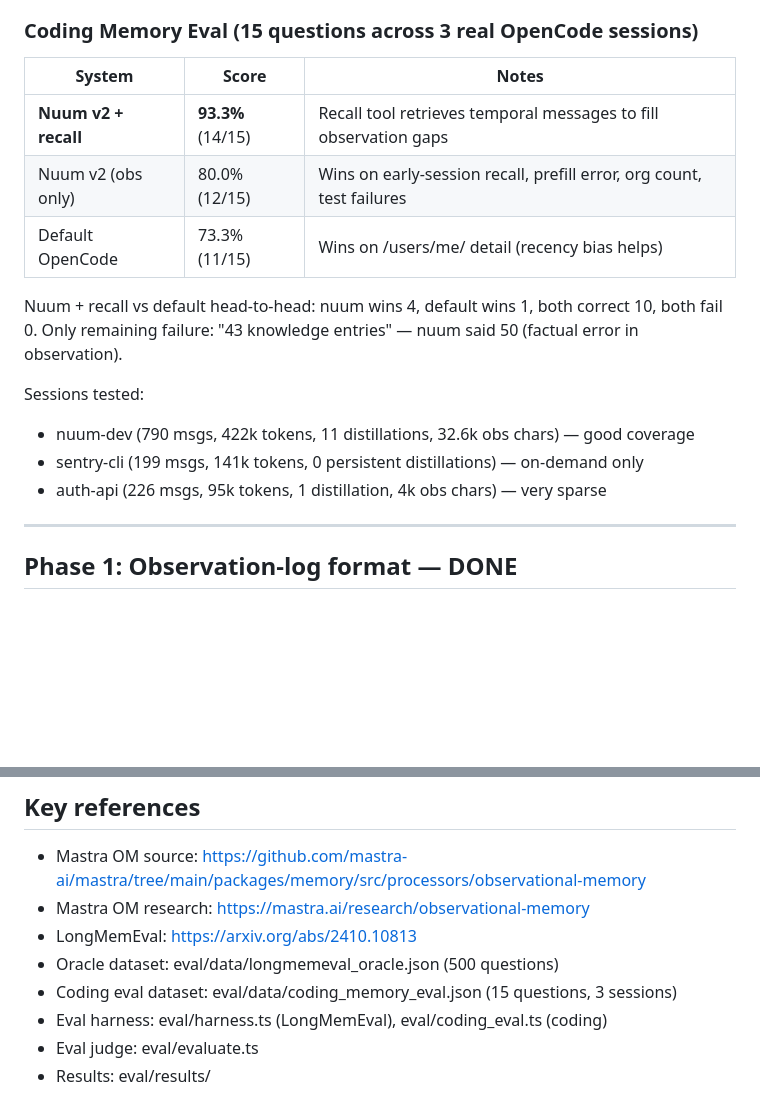
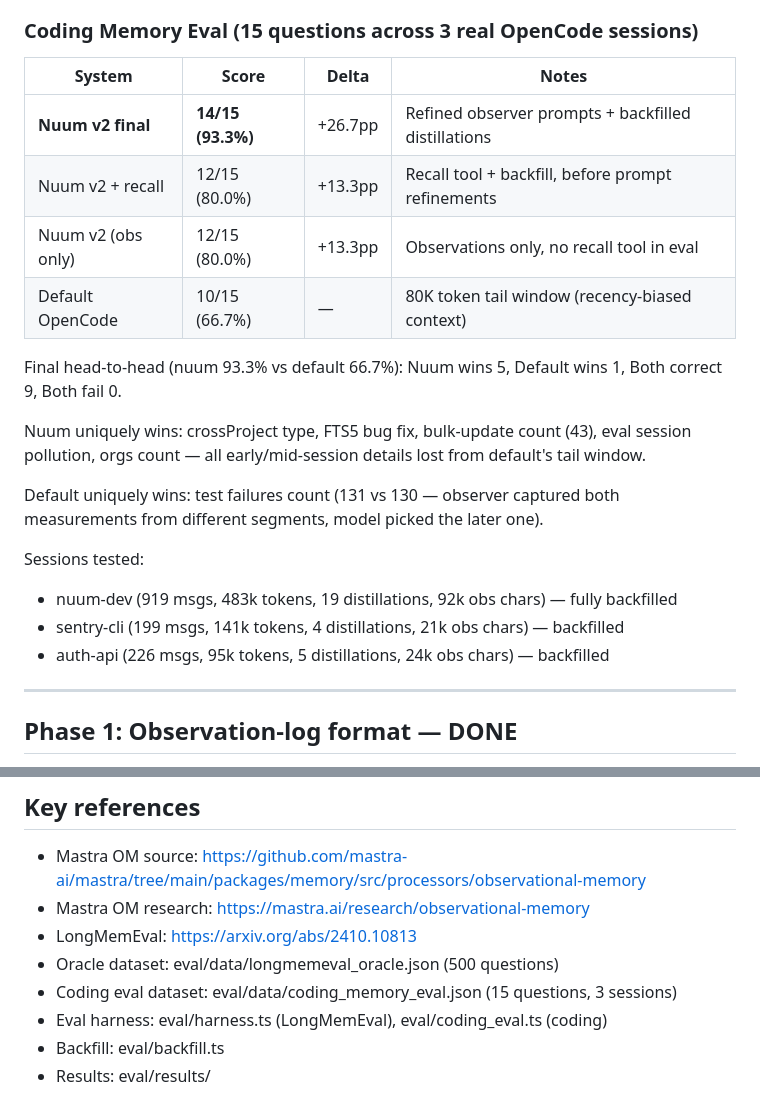
Before and after one commit to BYK/opencode-lore, a Markdown page: MEMORY_PLAN.md, 2 parts joined by grey strips. GitHub-like rendering; blank space fills up the shorter version.

```diff
--- a/MEMORY_PLAN.md
+++ b/MEMORY_PLAN.md
@@ -19,19 +19,26 @@ Abst=abstention, KU=knowledge-update, Multi=multi-session, Temp=temporal-reasoni
 
 ### Coding Memory Eval (15 questions across 3 real OpenCode sessions)
 
-| System               | Score              | Notes                                                              |
-| -------------------- | ------------------ | ------------------------------------------------------------------ |
-| **Nuum v2 + recall** | **93.3%** (14/15)  | Recall tool retrieves temporal messages to fill observation gaps   |
-| Nuum v2 (obs only)   | 80.0% (12/15)      | Wins on early-session recall, prefill error, org count, test failures |
-| Default OpenCode     | 73.3% (11/15)      | Wins on /users/me/ detail (recency bias helps)                     |
+| System               | Score              | Delta   | Notes                                                 |
+| -------------------- | ------------------ | ------- | ----------------------------------------------------- |
+| **Nuum v2 final**    | **14/15 (93.3%)**  | +26.7pp | Refined observer prompts + backfilled distillations   |
+| Nuum v2 + recall     | 12/15 (80.0%)      | +13.3pp | Recall tool + backfill, before prompt refinements     |
+| Nuum v2 (obs only)   | 12/15 (80.0%)      | +13.3pp | Observations only, no recall tool in eval             |
+| Default OpenCode     | 10/15 (66.7%)      | —       | 80K token tail window (recency-biased context)        |
 
-Nuum + recall vs default head-to-head: nuum wins 4, default wins 1, both correct 10, both fail 0.
-Only remaining failure: "43 knowledge entries" — nuum said 50 (factual error in observation).
+Final head-to-head (nuum 93.3% vs default 66.7%):
+Nuum wins 5, Default wins 1, Both correct 9, Both fail 0.
+
+Nuum uniquely wins: crossProject type, FTS5 bug fix, bulk-update count (43), eval session
+pollution, orgs count — all early/mid-session details lost from default's tail window.
+
+Default uniquely wins: test failures count (131 vs 130 — observer captured both measurements
+from different segments, model picked the later one).
 
 Sessions tested:
-- nuum-dev (790 msgs, 422k tokens, 11 distillations, 32.6k obs chars) — good coverage
-- sentry-cli (199 msgs, 141k tokens, 0 persistent distillations) — on-demand only
-- auth-api (226 msgs, 95k tokens, 1 distillation, 4k obs chars) — very sparse
+- nuum-dev (919 msgs, 483k tokens, 19 distillations, 92k obs chars) — fully backfilled
+- sentry-cli (199 msgs, 141k tokens, 4 distillations, 21k obs chars) — backfilled
+- auth-api (226 msgs, 95k tokens, 5 distillations, 24k obs chars) — backfilled
 
 ---
 
@@ -153,5 +147,5 @@ is already the strongest improvement from Phase 1+2.
 - Oracle dataset: eval/data/longmemeval_oracle.json (500 questions)
 - Coding eval dataset: eval/data/coding_memory_eval.json (15 questions, 3 sessions)
 - Eval harness: eval/harness.ts (LongMemEval), eval/coding_eval.ts (coding)
-- Eval judge: eval/evaluate.ts
+- Backfill: eval/backfill.ts
 - Results: eval/results/
```
Also changed, not shown: other parts of MEMORY_PLAN.md (+37 -50 lines).
